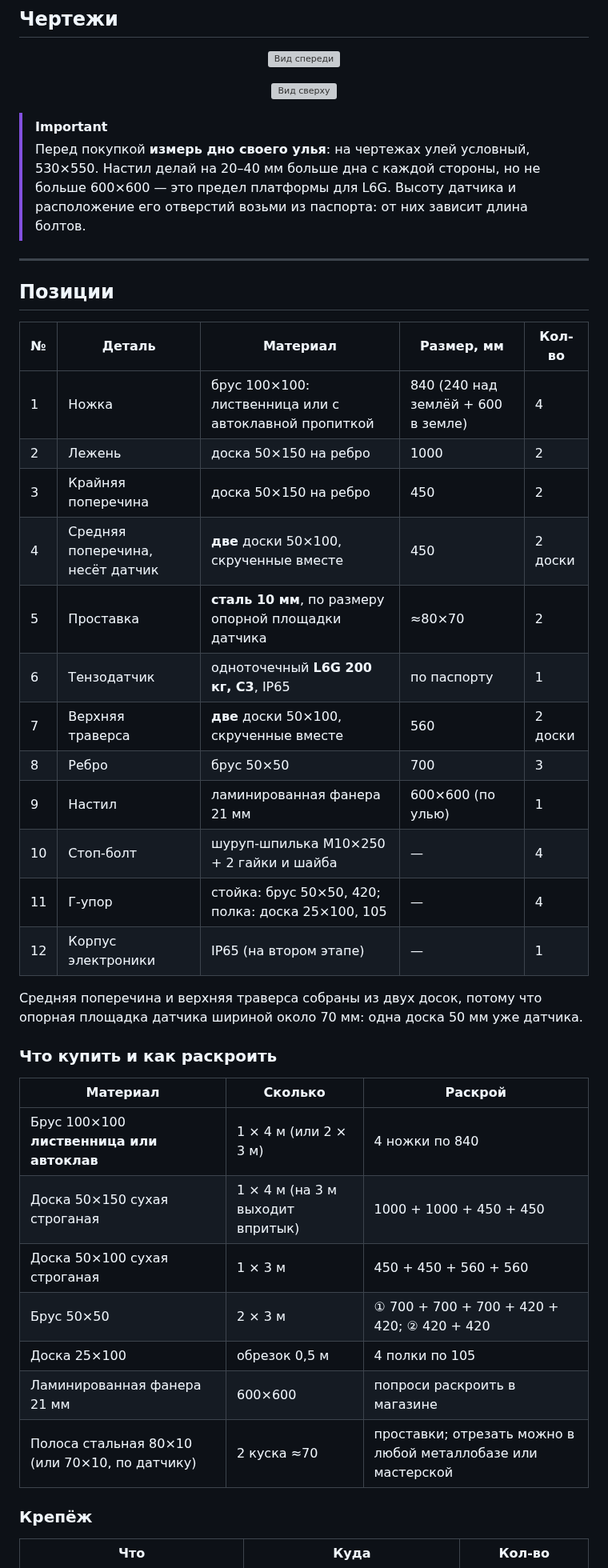
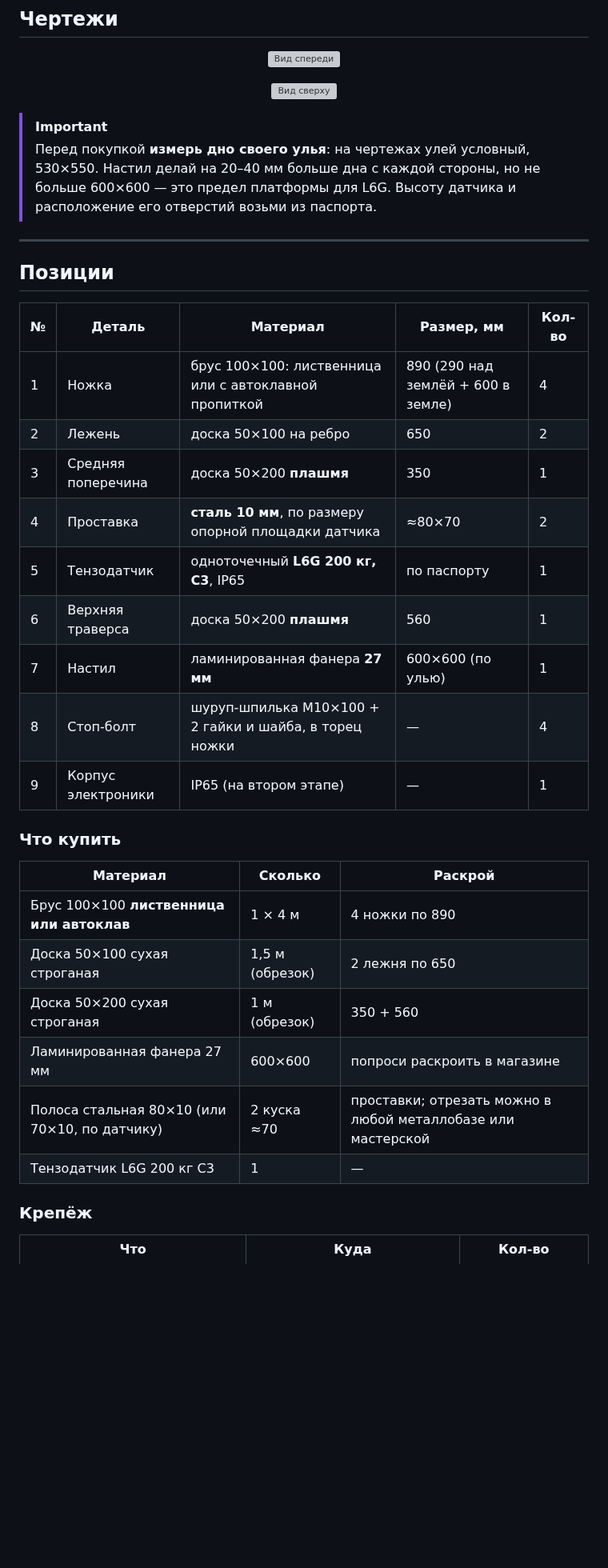
Before and after one commit to Shchegolyaev/hive-scale, a Markdown page: docs/BUILD.md, the part around one of its changes. Shown at 80% size. GitHub-like rendering; blank space fills up the shorter version; grey boxes are pictures that could not be loaded.

```diff
--- a/docs/BUILD.md
+++ b/docs/BUILD.md
@@ -32,7 +40,7 @@
 <p align="center"><img src="img/build-top.svg" alt="Вид сверху" width="90%"></p>
 
 > [!IMPORTANT]
-> Перед покупкой **измерь дно своего улья**: на чертежах улей условный, 530×550. Настил делай на 20–40 мм больше дна с каждой стороны, но не больше 600×600 — это предел платформы для L6G. Высоту датчика и расположение его отверстий возьми из паспорта: от них зависит длина болтов.
+> Перед покупкой **измерь дно своего улья**: на чертежах улей условный, 530×550. Настил делай на 20–40 мм больше дна с каждой стороны, но не больше 600×600 — это предел платформы для L6G. Высоту датчика и расположение его отверстий возьми из паспорта.
 
 ---
 
@@ -40,32 +48,26 @@
 
 | № | Деталь | Материал | Размер, мм | Кол-во |
 |---|---|---|---|---|
-| 1 | Ножка | брус 100×100: лиственница или с автоклавной пропиткой | 840 (240 над землёй + 600 в земле) | 4 |
-| 2 | Лежень | доска 50×150 на ребро | 1000 | 2 |
-| 3 | Крайняя поперечина | доска 50×150 на ребро | 450 | 2 |
-| 4 | Средняя поперечина, несёт датчик | **две** доски 50×100, скрученные вместе | 450 | 2 доски |
-| 5 | Проставка | **сталь 10 мм**, по размеру опорной площадки датчика | ≈80×70 | 2 |
-| 6 | Тензодатчик | одноточечный **L6G 200 кг, C3**, IP65 | по паспорту | 1 |
-| 7 | Верхняя траверса | **две** доски 50×100, скрученные вместе | 560 | 2 доски |
-| 8 | Ребро | брус 50×50 | 700 | 3 |
-| 9 | Настил | ламинированная фанера 21 мм | 600×600 (по улью) | 1 |
-| 10 | Стоп-болт | шуруп-шпилька М10×250 + 2 гайки и шайба | — | 4 |
-| 11 | Г-упор | стойка: брус 50×50, 420; полка: доска 25×100, 105 | — | 4 |
-| 12 | Корпус электроники | IP65 (на втором этапе) | — | 1 |
+| 1 | Ножка | брус 100×100: лиственница или с автоклавной пропиткой | 890 (290 над землёй + 600 в земле) | 4 |
+| 2 | Лежень | доска 50×100 на ребро | 650 | 2 |
+| 3 | Средняя поперечина | доска 50×200 **плашмя** | 350 | 1 |
+| 4 | Проставка | **сталь 10 мм**, по размеру опорной площадки датчика | ≈80×70 | 2 |
+| 5 | Тензодатчик | одноточечный **L6G 200 кг, C3**, IP65 | по паспорту | 1 |
+| 6 | Верхняя траверса | доска 50×200 **плашмя** | 560 | 1 |
+| 7 | Настил | ламинированная фанера **27 мм** | 600×600 (по улью) | 1 |
+| 8 | Стоп-болт | шуруп-шпилька М10×100 + 2 гайки и шайба, в торец ножки | — | 4 |
+| 9 | Корпус электроники | IP65 (на втором этапе) | — | 1 |
 
-Средняя поперечина и верхняя траверса собраны из двух досок, потому что опорная площадка датчика шириной около 70 мм: одна доска 50 мм уже датчика.
-
-### Что купить и как раскроить
+### Что купить
 
 | Материал | Сколько | Раскрой |
 |---|---|---|
-| Брус 100×100 **лиственница или автоклав** | 1 × 4 м (или 2 × 3 м) | 4 ножки по 840 |
-| Доска 50×150 сухая строганая | 1 × 4 м (на 3 м выходит впритык) | 1000 + 1000 + 450 + 450 |
-| Доска 50×100 сухая строганая | 1 × 3 м | 450 + 450 + 560 + 560 |
-| Брус 50×50 | 2 × 3 м | ① 700 + 700 + 700 + 420 + 420; ② 420 + 420 |
-| Доска 25×100 | обрезок 0,5 м | 4 полки по 105 |
-| Ламинированная фанера 21 мм | 600×600 | попроси раскроить в магазине |
+| Брус 100×100 **лиственница или автоклав** | 1 × 4 м | 4 ножки по 890 |
+| Доска 50×100 сухая строганая | 1,5 м (обрезок) | 2 лежня по 650 |
+| Доска 50×200 сухая строганая | 1 м (обрезок) | 350 + 560 |
+| Ламинированная фанера 27 мм | 600×600 | попроси раскроить в магазине |
 | Полоса стальная 80×10 (или 70×10, по датчику) | 2 куска ≈70 | проставки; отрезать можно в любой металлобазе или мастерской |
+| Тензодатчик L6G 200 кг C3 | 1 | — |
 
 ### Крепёж
 
```
Also changed, not shown: other parts of docs/BUILD.md (+43 -43 lines), README.md (+5 -5 lines), docs/img/build-3d.png, docs/img/build-structure.png, 7 other files.
